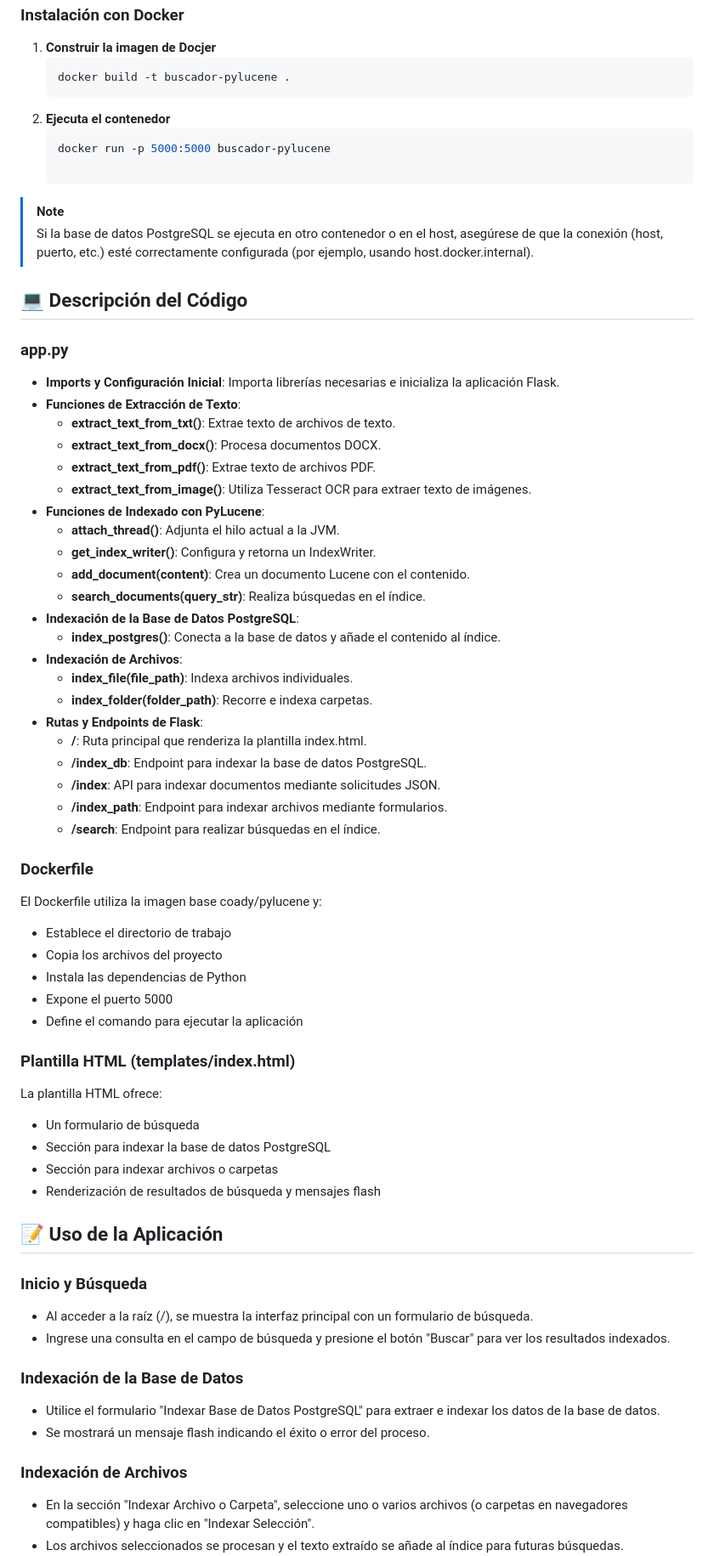
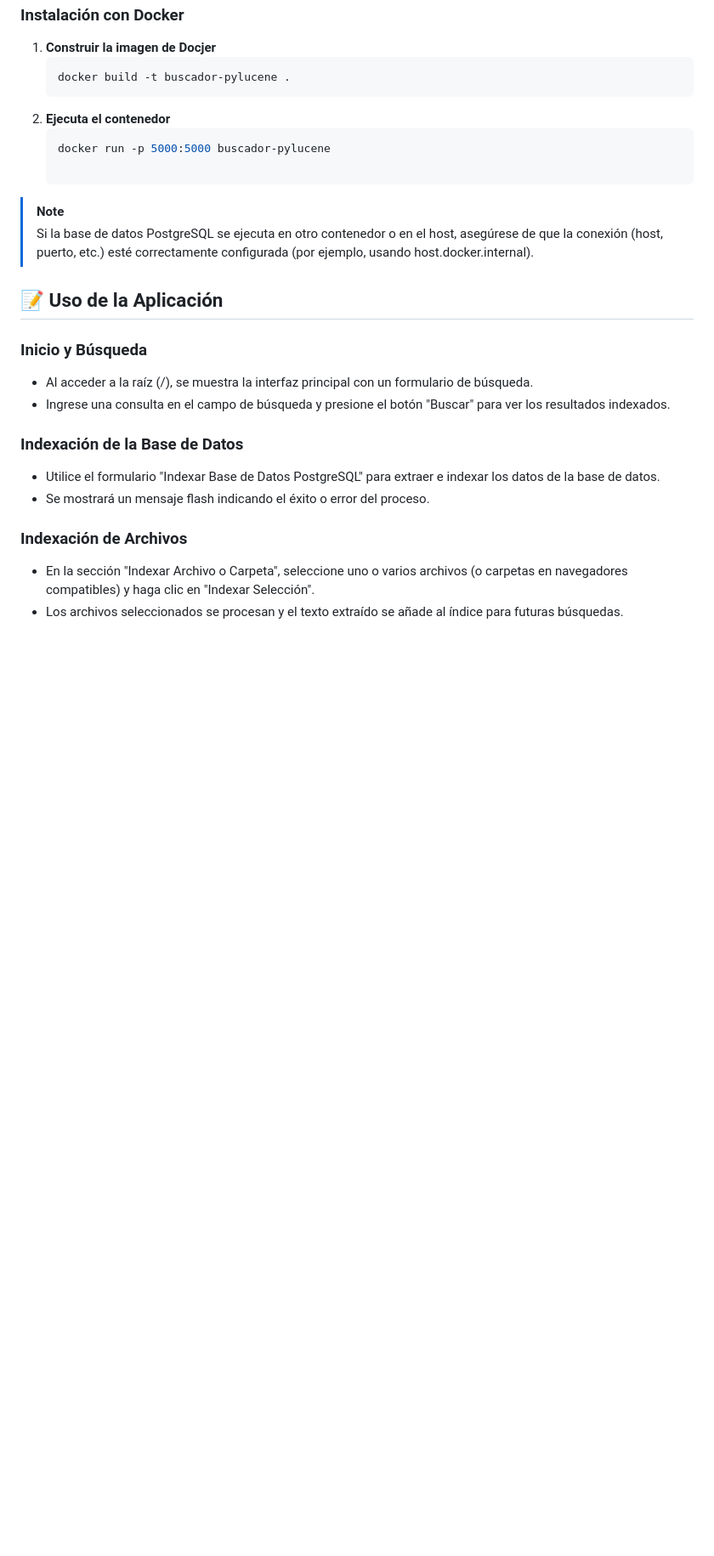
Before and after one commit to NaviaEddy/PyLucene-Python, a Markdown page: README.md, the part around the change. Shown: that part at 85% size. Rendered like a GitHub page; blank space fills up the shorter version.

```diff
--- a/README.md
+++ b/README.md
@@ -87,46 +87,6 @@ El archivo requirements.txt incluye las siguientes librerías:
 > [!NOTE]
 > Si la base de datos PostgreSQL se ejecuta en otro contenedor o en el host, asegúrese de que la conexión (host, puerto, etc.) esté correctamente configurada (por ejemplo, usando host.docker.internal).
 
-## 💻 Descripción del Código
-### app.py
-- **Imports y Configuración Inicial**: Importa librerías necesarias e inicializa la aplicación Flask.
-- **Funciones de Extracción de Texto**:
-    - **extract_text_from_txt()**: Extrae texto de archivos de texto.
-    - **extract_text_from_docx()**: Procesa documentos DOCX.
-    - **extract_text_from_pdf()**: Extrae texto de archivos PDF.
-    - **extract_text_from_image()**: Utiliza Tesseract OCR para extraer texto de imágenes.
-- **Funciones de Indexado con PyLucene**:
-    - **attach_thread()**: Adjunta el hilo actual a la JVM.
-    - **get_index_writer()**: Configura y retorna un IndexWriter.
-    - **add_document(content)**: Crea un documento Lucene con el contenido.
-    - **search_documents(query_str)**: Realiza búsquedas en el índice.
-- **Indexación de la Base de Datos PostgreSQL**:
-    - **index_postgres()**: Conecta a la base de datos y añade el contenido al índice.
-- **Indexación de Archivos**:
-    - **index_file(file_path)**: Indexa archivos individuales.
-    - **index_folder(folder_path)**: Recorre e indexa carpetas.
-- **Rutas y Endpoints de Flask**:
-    - **/**: Ruta principal que renderiza la plantilla index.html.
-    - **/index_db**: Endpoint para indexar la base de datos PostgreSQL.
-    - **/index**: API para indexar documentos mediante solicitudes JSON.
-    - **/index_path**: Endpoint para indexar archivos mediante formularios.
-    - **/search**: Endpoint para realizar búsquedas en el índice.
-
-### Dockerfile
-El Dockerfile utiliza la imagen base coady/pylucene y:
-  - Establece el directorio de trabajo
-  - Copia los archivos del proyecto
-  - Instala las dependencias de Python
-  - Expone el puerto 5000
-  - Define el comando para ejecutar la aplicación
-
-### Plantilla HTML (templates/index.html)
-La plantilla HTML ofrece:
-  - Un formulario de búsqueda
-  - Sección para indexar la base de datos PostgreSQL
-  - Sección para indexar archivos o carpetas
-  - Renderización de resultados de búsqueda y mensajes flash
-
 ## 📝 Uso de la Aplicación
 ### Inicio y Búsqueda
   - Al acceder a la raíz (/), se muestra la interfaz principal con un formulario de búsqueda.
```
